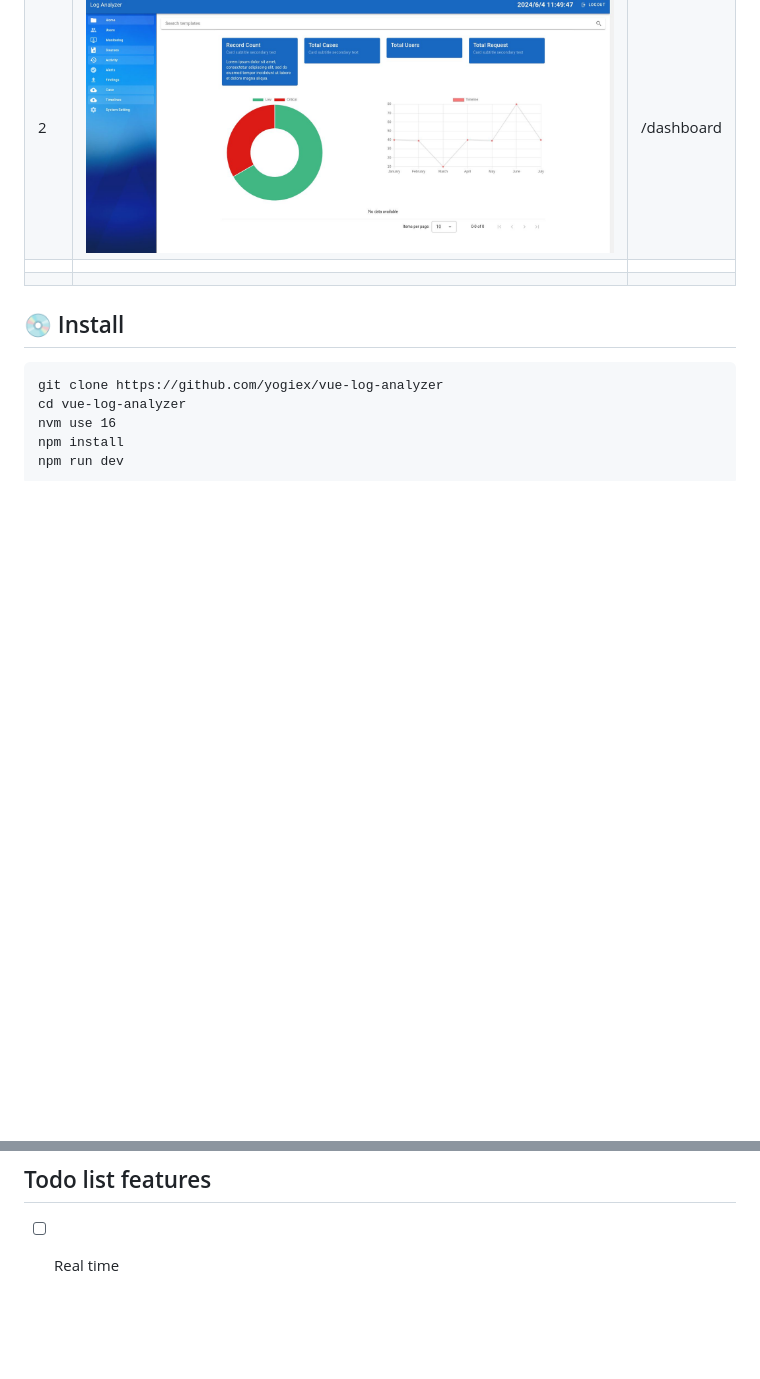
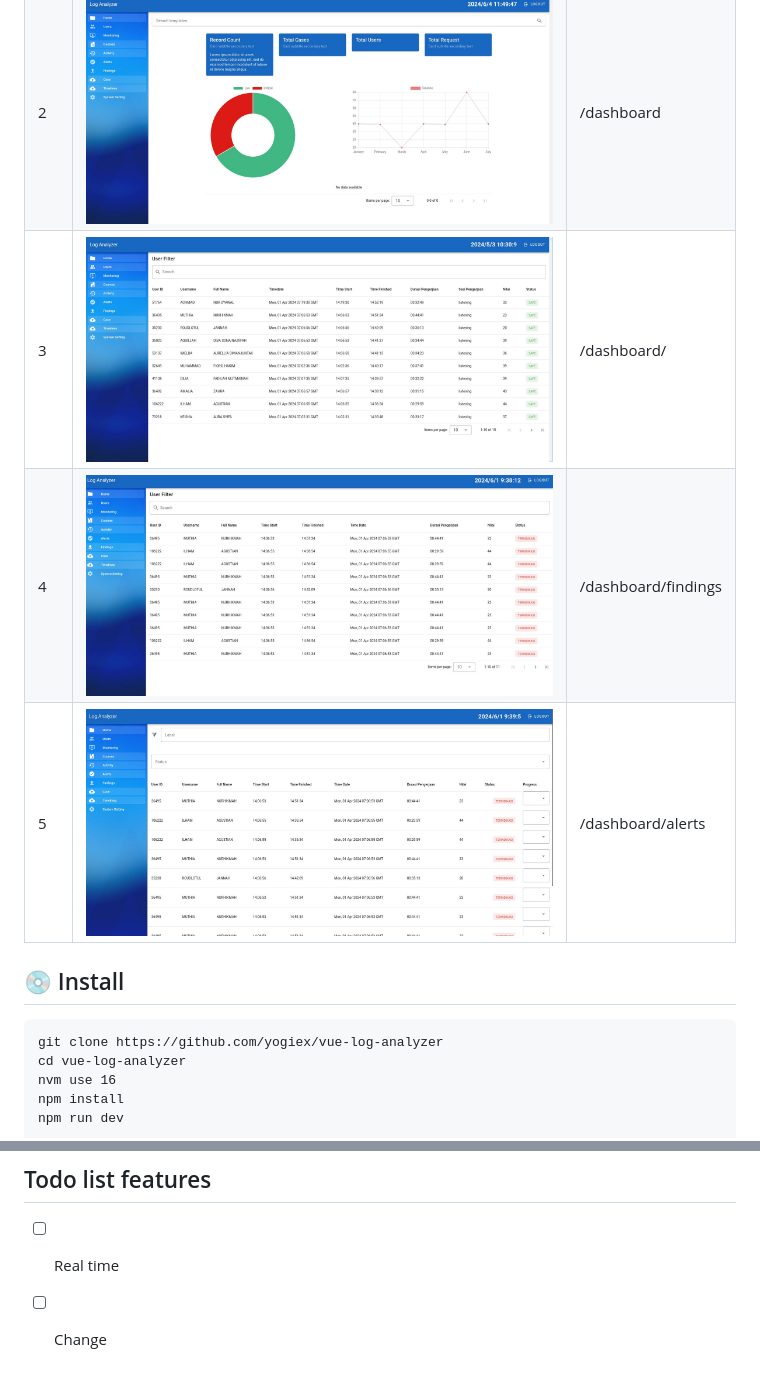
Before and after one commit to yogiex/vue-log-analyzer, a Markdown page: README.md, 2 parts joined by grey strips. Rendered like a GitHub page; pictures changed too: img/screen-alerts.jpg (added), img/screen-findings.jpg (added); blank space fills up the shorter version.

```diff
--- a/README.md
+++ b/README.md
@@ -18,9 +18,9 @@ A log analyzer in a Learning Management System (LMS) environment is a tool desig
 |----|-----------------------------------------|-----------|
 | 1  | ![](./img/screen-login-page.jpg)        | /login    |
 | 2  | ![](./img/screen-dashboard-home.jpg)                                        |  /dashboard   |
-|        |       |     |
-|        |       |     |
-
+|  3      |  ![](./img/screen-users.jpg)     |  /dashboard/   |
+|  4     | ![](./img/screen-findings.jpg)      | /dashboard/findings    |
+|  5      |      ![](./img/screen-alerts.jpg)              | /dashboard/alerts |
 
 
 ## 💿 Install
@@ -42,3 +42,4 @@ Copyright (c) 2016-present Vuetify, LLC
 
 ## Todo list features
 - [ ] Real time
+- [ ] Change
```
Also changed, not shown: img/screen-alerts-users.jpg (deleted).
